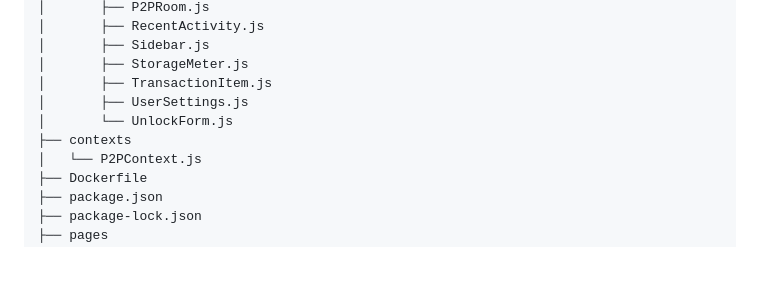
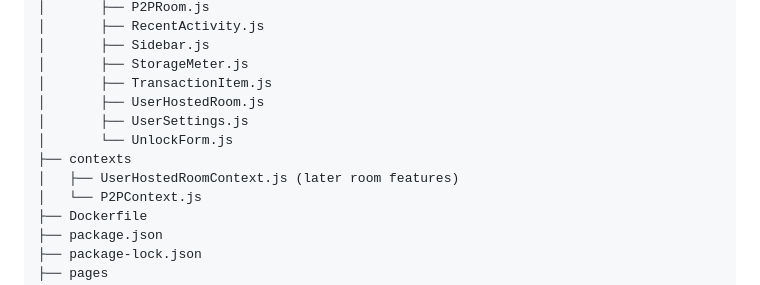
Before and after one commit to paxdriver/KriSYS, a Markdown page: README.md, the part around one of its changes. GitHub-like rendering; blank space fills up the shorter version.

Commit message:
Updated README phase 6 progress and file structure.

```diff
--- a/README.md
+++ b/README.md
@@ -736,9 +736,11 @@ Typical offline workflow tests:
 │       ├── Sidebar.js
 │       ├── StorageMeter.js
 │       ├── TransactionItem.js
+│       ├── UserHostedRoom.js
 │       ├── UserSettings.js
 │       └── UnlockForm.js
 ├── contexts
+│   ├── UserHostedRoomContext.js (later room features)
 │   └── P2PContext.js
 ├── Dockerfile
 ├── package.json
```
Also changed, not shown: other parts of README.md (+3 -3 lines).
